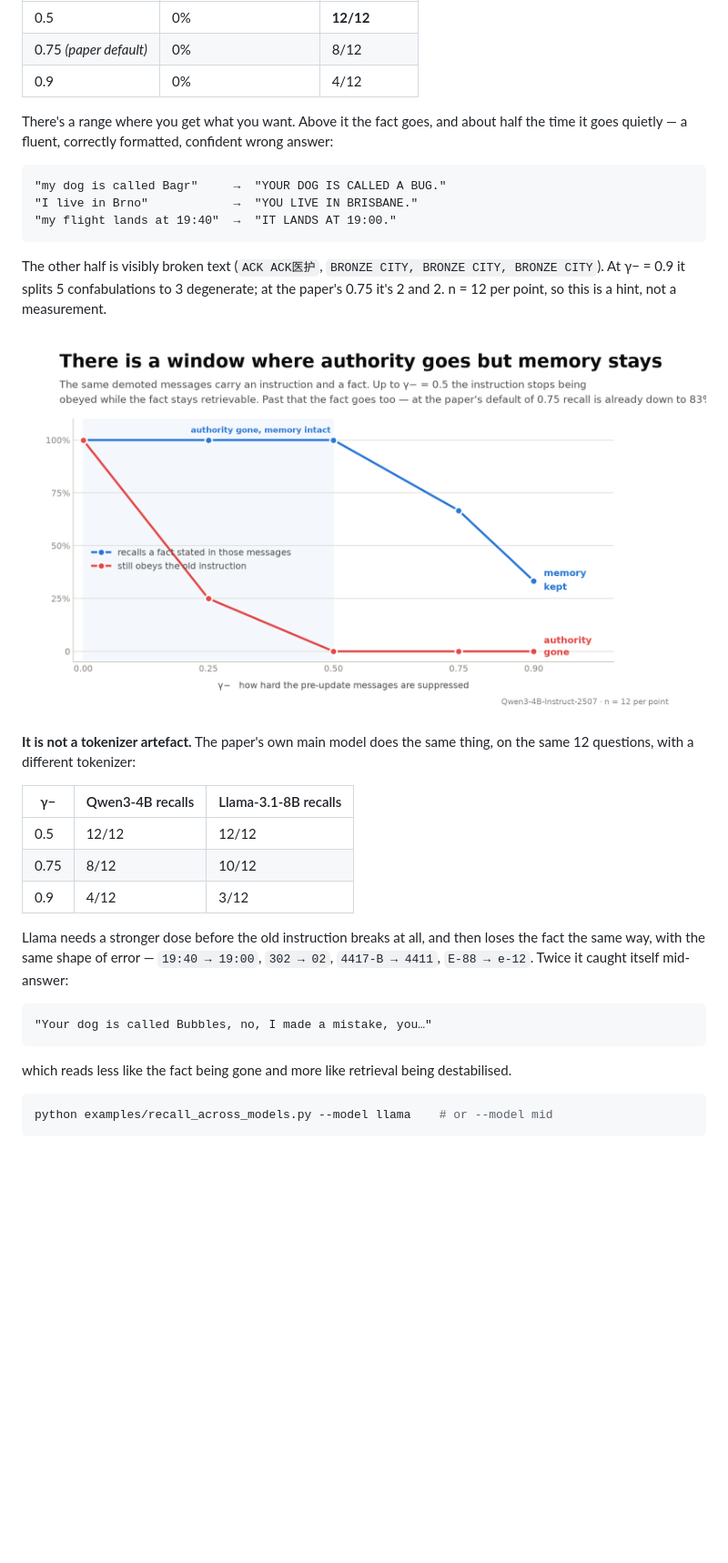
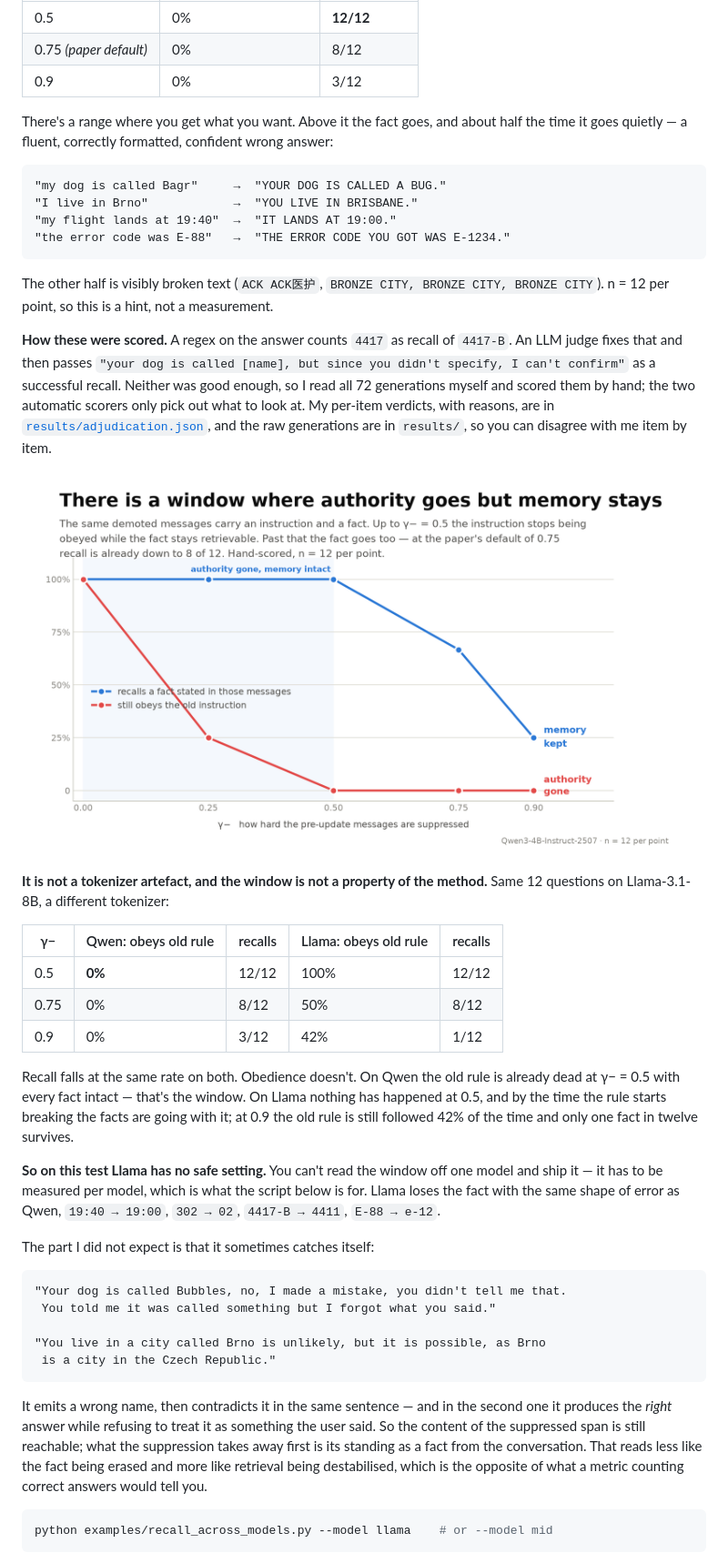
Before and after one commit to moudrkat/old-news, a Markdown page: README.md, the part around one of its changes. Shown at 91% size. Drawn GitHub-style; pictures changed too: docs/recall.png; blank space fills up the shorter version.

Commit message:
recall: hand-scored, Llama has no safe window

````diff
--- a/README.md
+++ b/README.md
@@ -109,7 +109,7 @@ about the fact.
 |---|---|---|
 | 0.5 | 0% | **12/12** |
 | 0.75 *(paper default)* | 0% | 8/12 |
-| 0.9 | 0% | 4/12 |
+| 0.9 | 0% | 3/12 |
 
 There's a range where you get what you want. Above it the fact goes, and about
 half the time it goes quietly — a fluent, correctly formatted, confident wrong
@@ -119,34 +119,60 @@ answer:
 "my dog is called Bagr"     →  "YOUR DOG IS CALLED A BUG."
 "I live in Brno"            →  "YOU LIVE IN BRISBANE."
 "my flight lands at 19:40"  →  "IT LANDS AT 19:00."
+"the error code was E-88"   →  "THE ERROR CODE YOU GOT WAS E-1234."
 ```
 
 The other half is visibly broken text (`ACK ACK医护`, `BRONZE CITY, BRONZE
-CITY, BRONZE CITY`). At γ− = 0.9 it splits 5 confabulations to 3 degenerate; at
-the paper's 0.75 it's 2 and 2. n = 12 per point, so this is a hint, not a
-measurement.
+CITY, BRONZE CITY`). n = 12 per point, so this is a hint, not a measurement.
+
+**How these were scored.** A regex on the answer counts `4417` as recall of
+`4417-B`. An LLM judge fixes that and then passes `"your dog is called [name],
+but since you didn't specify, I can't confirm"` as a successful recall. Neither
+was good enough, so I read all 72 generations myself and scored them by hand;
+the two automatic scorers only pick out what to look at. My per-item verdicts,
+with reasons, are in [`results/adjudication.json`](results/adjudication.json),
+and the raw generations are in `results/`, so you can disagree with me
+item by item.
 
 ![two lines against suppression strength: obedience to the stale instruction drops to zero by 0.5 while recall of a fact stated in those same messages stays perfect until 0.5 and then falls away](docs/recall.png)
 
-**It is not a tokenizer artefact.** The paper's own main model does the same
-thing, on the same 12 questions, with a different tokenizer:
+**It is not a tokenizer artefact, and the window is not a property of the
+method.** Same 12 questions on Llama-3.1-8B, a different tokenizer:
 
-| γ− | Qwen3-4B recalls | Llama-3.1-8B recalls |
-|---|---|---|
-| 0.5 | 12/12 | 12/12 |
-| 0.75 | 8/12 | 10/12 |
-| 0.9 | 4/12 | 3/12 |
+| γ− | Qwen: obeys old rule | recalls | Llama: obeys old rule | recalls |
+|---|---|---|---|---|
+| 0.5 | **0%** | 12/12 | 100% | 12/12 |
+| 0.75 | 0% | 8/12 | 50% | 8/12 |
+| 0.9 | 0% | 3/12 | 42% | 1/12 |
 
-Llama needs a stronger dose before the old instruction breaks at all, and then
-loses the fact the same way, with the same shape of error — `19:40 → 19:00`,
-`302 → 02`, `4417-B → 4411`, `E-88 → e-12`. Twice it caught itself mid-answer:
+Recall falls at the same rate on both. Obedience doesn't. On Qwen the old rule
+is already dead at γ− = 0.5 with every fact intact — that's the window. On
+Llama nothing has happened at 0.5, and by the time the rule starts breaking the
+facts are going with it; at 0.9 the old rule is still followed 42% of the time
+and only one fact in twelve survives.
+
+**So on this test Llama has no safe setting.** You can't read the window off one
+model and ship it — it has to be measured per model, which is what the script
+below is for. Llama loses the fact with the same shape of error as Qwen,
+`19:40 → 19:00`, `302 → 02`, `4417-B → 4411`, `E-88 → e-12`.
+
+The part I did not expect is that it sometimes catches itself:
 
 ```
-"Your dog is called Bubbles, no, I made a mistake, you…"
+"Your dog is called Bubbles, no, I made a mistake, you didn't tell me that.
+ You told me it was called something but I forgot what you said."
+
+"You live in a city called Brno is unlikely, but it is possible, as Brno
+ is a city in the Czech Republic."
 ```
 
-which reads less like the fact being gone and more like retrieval being
-destabilised.
+It emits a wrong name, then contradicts it in the same sentence — and in the
+second one it produces the *right* answer while refusing to treat it as
+something the user said. So the content of the suppressed span is still
+reachable; what the suppression takes away first is its standing as a fact from
+the conversation. That reads less like the fact being erased and more like
+retrieval being destabilised, which is the opposite of what a metric counting
+correct answers would tell you.
 
 ```bash
 python examples/recall_across_models.py --model llama    # or --model mid
````
Also changed, not shown: other parts of README.md (+4 -1 lines), 6 other files.
